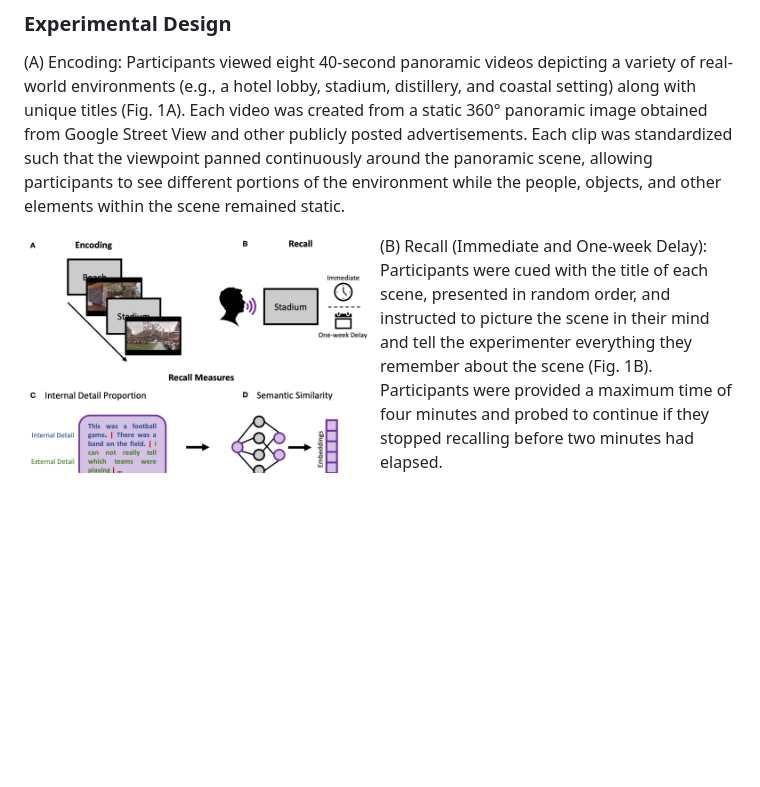
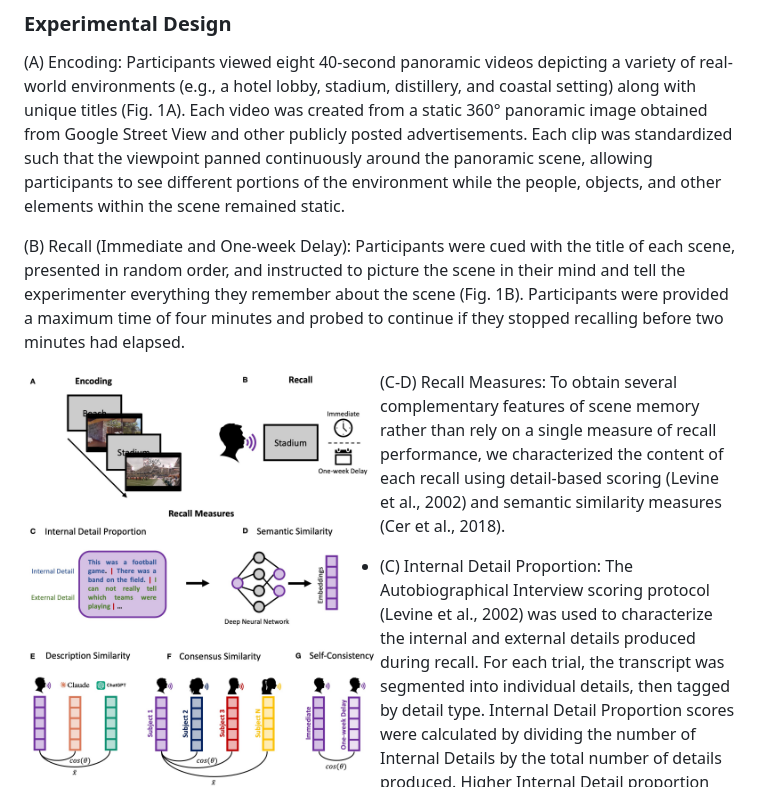
Before and after one commit to aidelarazan/scene360recall, a Markdown page: README.md, the part around the change. GitHub-like rendering; blank space fills up the shorter version.

Commit message:
Fix image tag formatting in README.md

```diff
--- a/README.md
+++ b/README.md
@@ -13,9 +13,9 @@ Memory for complex experiences is often organized around the events that unfold
 ### Experimental Design
 (A) Encoding: Participants viewed eight 40-second panoramic videos depicting a variety of real-world environments (e.g., a hotel lobby, stadium, distillery, and coastal setting) along with unique titles (Fig. 1A). Each video was created from a static 360° panoramic image obtained from Google Street View and other publicly posted advertisements. Each clip was standardized such that the viewpoint panned continuously around the panoramic scene, allowing participants to see different portions of the environment while the people, objects, and other elements within the scene remained static.
 
+(B) Recall (Immediate and One-week Delay): Participants were cued with the title of each scene, presented in random order, and instructed to picture the scene in their mind and tell the experimenter everything they remember about the scene (Fig. 1B). Participants were provided a maximum time of four minutes and probed to continue if they stopped recalling before two minutes had elapsed.
+
 <img src="./figures/Scene360Recall_Fig1.jpg" width="50%" align="left" style="margin-right: 15px;">
-
-(B) Recall (Immediate and One-week Delay): Participants were cued with the title of each scene, presented in random order, and instructed to picture the scene in their mind and tell the experimenter everything they remember about the scene (Fig. 1B). Participants were provided a maximum time of four minutes and probed to continue if they stopped recalling before two minutes had elapsed.
 
 (C-D) Recall Measures: To obtain several complementary features of scene memory rather than rely on a single measure of recall performance, we characterized the content of each recall using detail-based scoring (Levine et al., 2002) and semantic similarity measures (Cer et al., 2018).
   * (C) Internal Detail Proportion: The Autobiographical Interview scoring protocol (Levine et al., 2002) was used to characterize the internal and external details produced during recall. For each trial, the transcript was segmented into individual details, then tagged by detail type. Internal Detail Proportion scores were calculated by dividing the number of Internal Details by the total number of details produced. Higher Internal Detail proportion scores reflected a greater proportion of the participant’s recall consisting of Internal Details.
```
